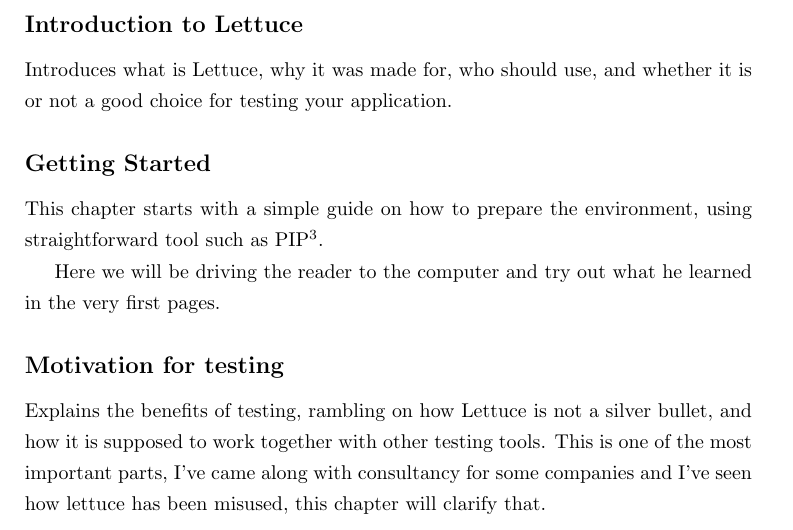
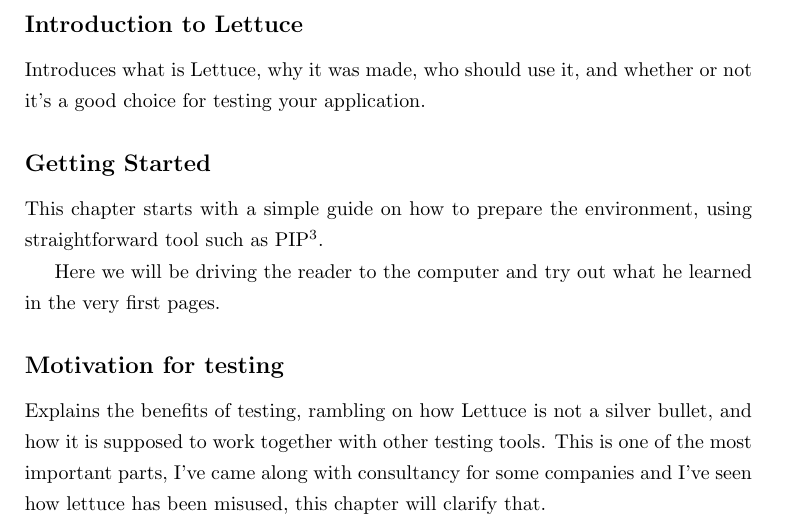
Before and after one commit to gabrielfalcao/The-Lettuce-Book, a LaTeX document (book.tex): part of page 2 of 4, cut so that both start at the same text. Compiled offline with pdfLaTeX.

Commit message:
Intro to lettuce

```diff
--- a/book.tex
+++ b/book.tex
@@ -67,8 +67,8 @@
 
 \subsection*{Introduction to Lettuce}
 \noindent
-Introduces what is Lettuce, why it was made for, who should use, and
-whether it is or not a good choice for testing your application.
+Introduces what is Lettuce, why it was made, who should use it, and
+whether or not it's a good choice for testing your application.
 
 \subsection*{Getting Started}
 \noindent
```
